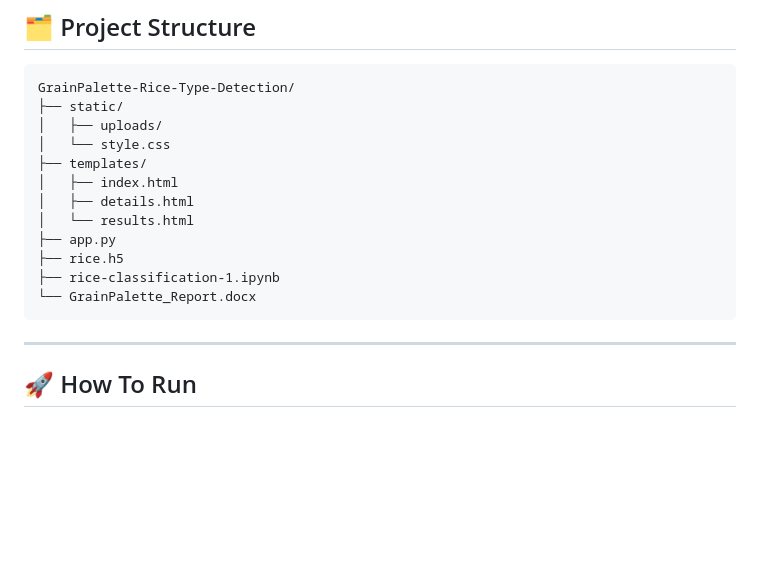
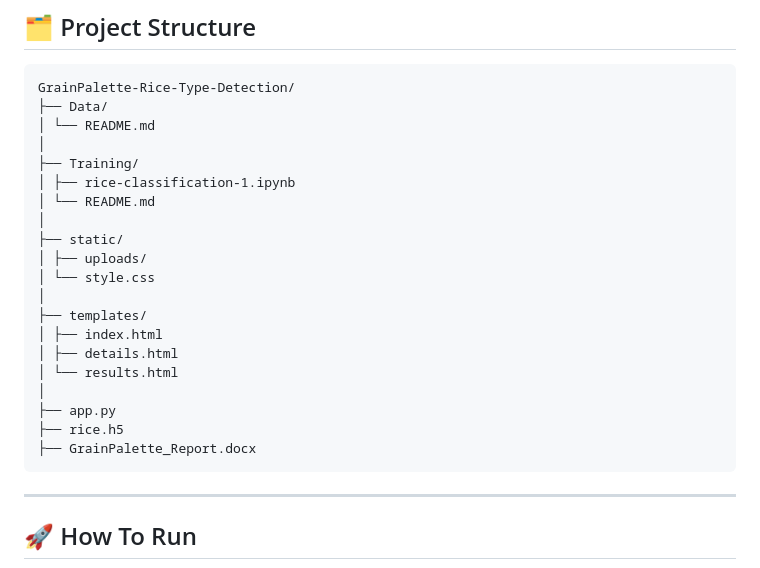
Before and after one commit to Parth-ctrl490/GrainPalette-Rice-Type-Detection, a Markdown page: README.md, the part around the change. Rendered like a GitHub page; blank space fills up the shorter version.

````diff
--- a/README.md
+++ b/README.md
@@ -65,17 +65,25 @@ Home growers can explore the diversity of rice types and understand their unique
 ## 🗂️ Project Structure
 ```
 GrainPalette-Rice-Type-Detection/
+├── Data/
+│ └── README.md
+│
+├── Training/
+│ ├── rice-classification-1.ipynb
+│ └── README.md
+│
 ├── static/
-│   ├── uploads/
-│   └── style.css
+│ ├── uploads/
+│ └── style.css
+│
 ├── templates/
-│   ├── index.html
-│   ├── details.html
-│   └── results.html
+│ ├── index.html
+│ ├── details.html
+│ └── results.html
+│
 ├── app.py
 ├── rice.h5
-├── rice-classification-1.ipynb
-└── GrainPalette_Report.docx
+├── GrainPalette_Report.docx
 ```
 
 ---
````
